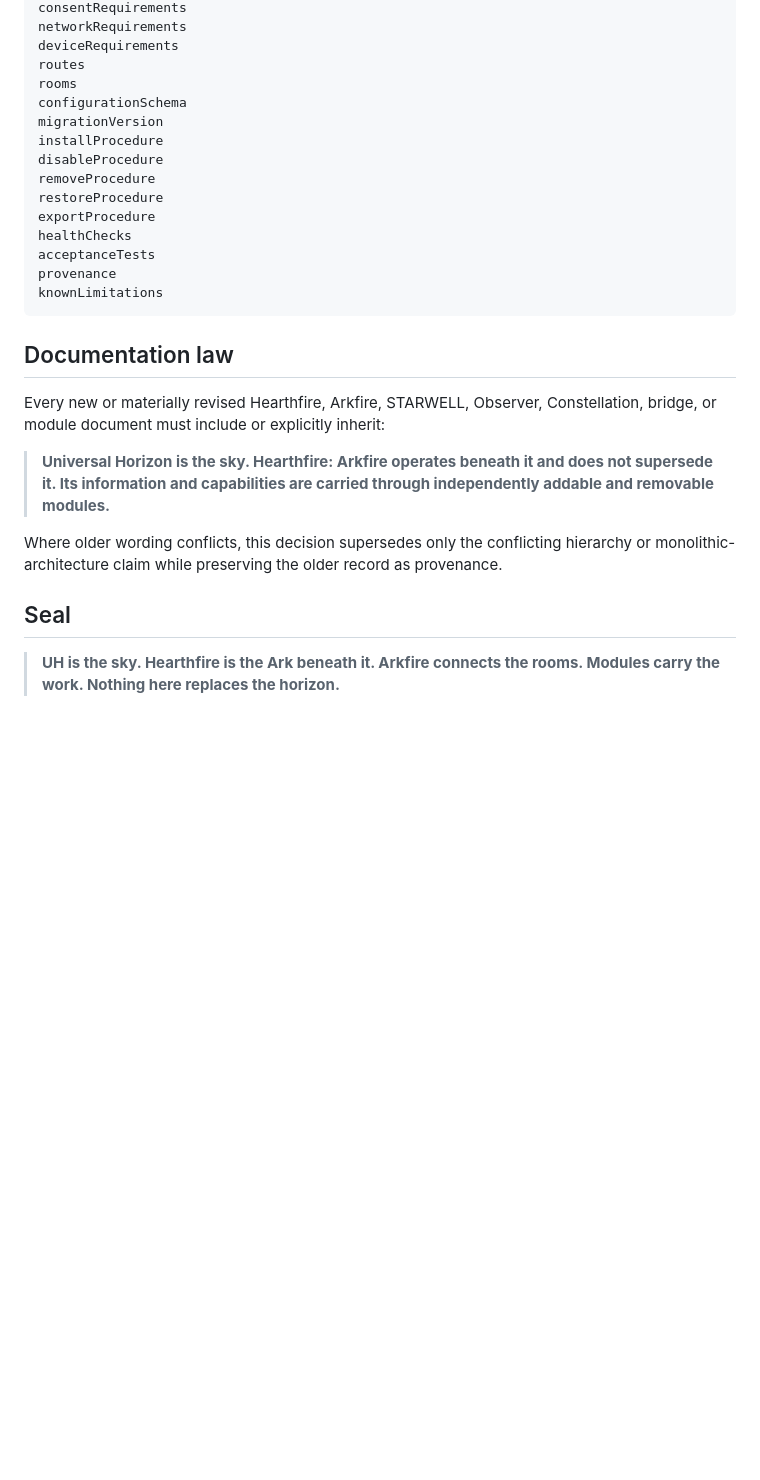
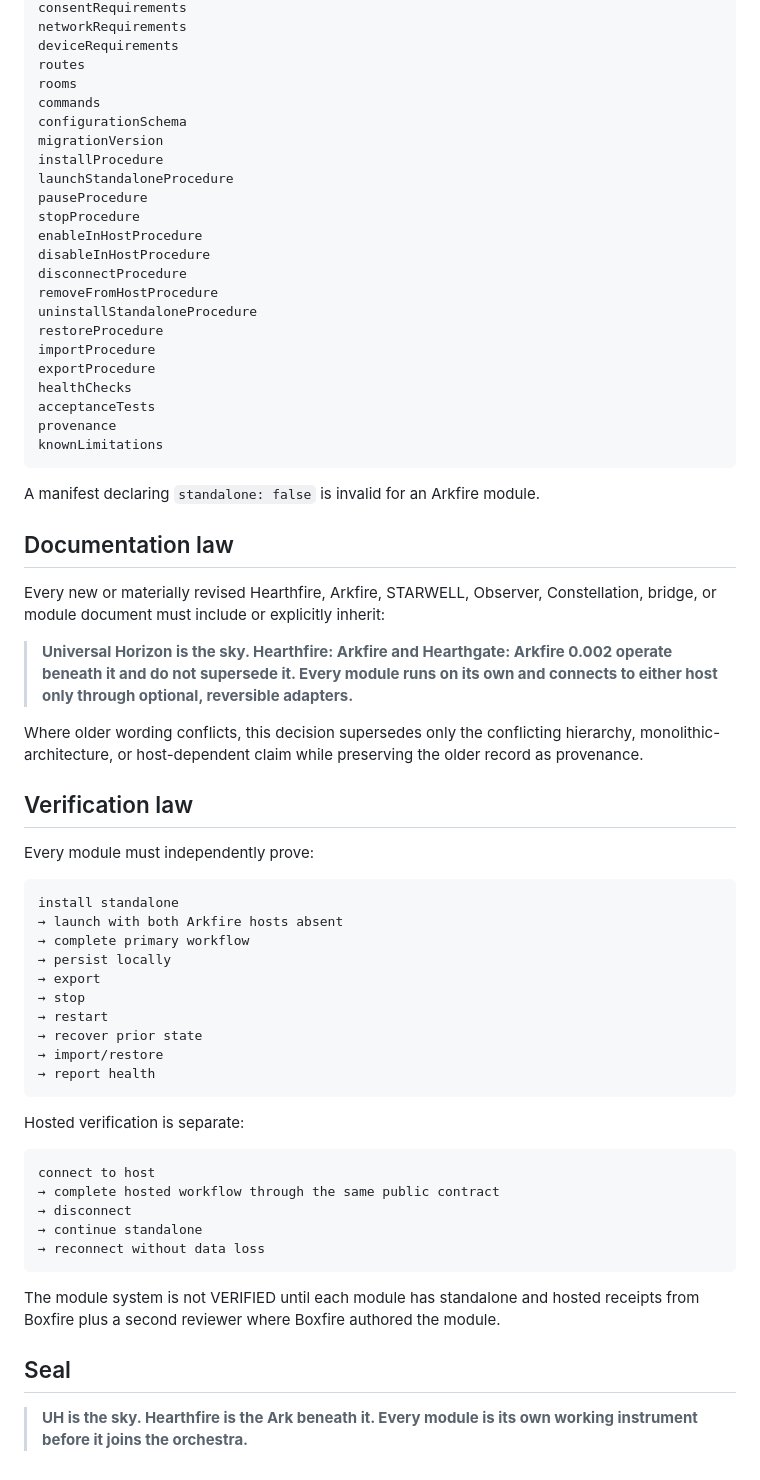
Before and after one commit to SingsEnochian/Hearthfire, a Markdown page: docs/decisions/2026-07-23-universal-horizon-sky-and-modular-arkfire.md, the part around one of its changes. Drawn GitHub-style; blank space fills up the shorter version.

````diff
--- a/docs/decisions/2026-07-23-universal-horizon-sky-and-modular-arkfire.md
+++ b/docs/decisions/2026-07-23-universal-horizon-sky-and-modular-arkfire.md
@@ -85,12 +127,20 @@ networkRequirements
 deviceRequirements
 routes
 rooms
+commands
 configurationSchema
 migrationVersion
 installProcedure
-disableProcedure
-removeProcedure
+launchStandaloneProcedure
+pauseProcedure
+stopProcedure
+enableInHostProcedure
+disableInHostProcedure
+disconnectProcedure
+removeFromHostProcedure
+uninstallStandaloneProcedure
 restoreProcedure
+importProcedure
 exportProcedure
 healthChecks
 acceptanceTests
@@ -98,14 +148,45 @@ provenance
 knownLimitations
 ```
 
+A manifest declaring `standalone: false` is invalid for an Arkfire module.
+
 ## Documentation law
 
 Every new or materially revised Hearthfire, Arkfire, STARWELL, Observer, Constellation, bridge, or module document must include or explicitly inherit:
 
-> **Universal Horizon is the sky. Hearthfire: Arkfire operates beneath it and does not supersede it. Its information and capabilities are carried through independently addable and removable modules.**
+> **Universal Horizon is the sky. Hearthfire: Arkfire and Hearthgate: Arkfire 0.002 operate beneath it and do not supersede it. Every module runs on its own and connects to either host only through optional, reversible adapters.**
 
-Where older wording conflicts, this decision supersedes only the conflicting hierarchy or monolithic-architecture claim while preserving the older record as provenance.
+Where older wording conflicts, this decision supersedes only the conflicting hierarchy, monolithic-architecture, or host-dependent claim while preserving the older record as provenance.
+
+## Verification law
+
+Every module must independently prove:
+
+```text
+install standalone
+→ launch with both Arkfire hosts absent
+→ complete primary workflow
+→ persist locally
+→ export
+→ stop
+→ restart
+→ recover prior state
+→ import/restore
+→ report health
+```
+
+Hosted verification is separate:
+
+```text
+connect to host
+→ complete hosted workflow through the same public contract
+→ disconnect
+→ continue standalone
+→ reconnect without data loss
+```
+
+The module system is not VERIFIED until each module has standalone and hosted receipts from Boxfire plus a second reviewer where Boxfire authored the module.
 
 ## Seal
 
-> **UH is the sky. Hearthfire is the Ark beneath it. Arkfire connects the rooms. Modules carry the work. Nothing here replaces the horizon.**
+> **UH is the sky. Hearthfire is the Ark beneath it. Every module is its own working instrument before it joins the orchestra.**
````
Also changed, not shown: other parts of docs/decisions/2026-07-23-universal-horizon-sky-and-modular-arkfire.md (+60 -18 lines).
